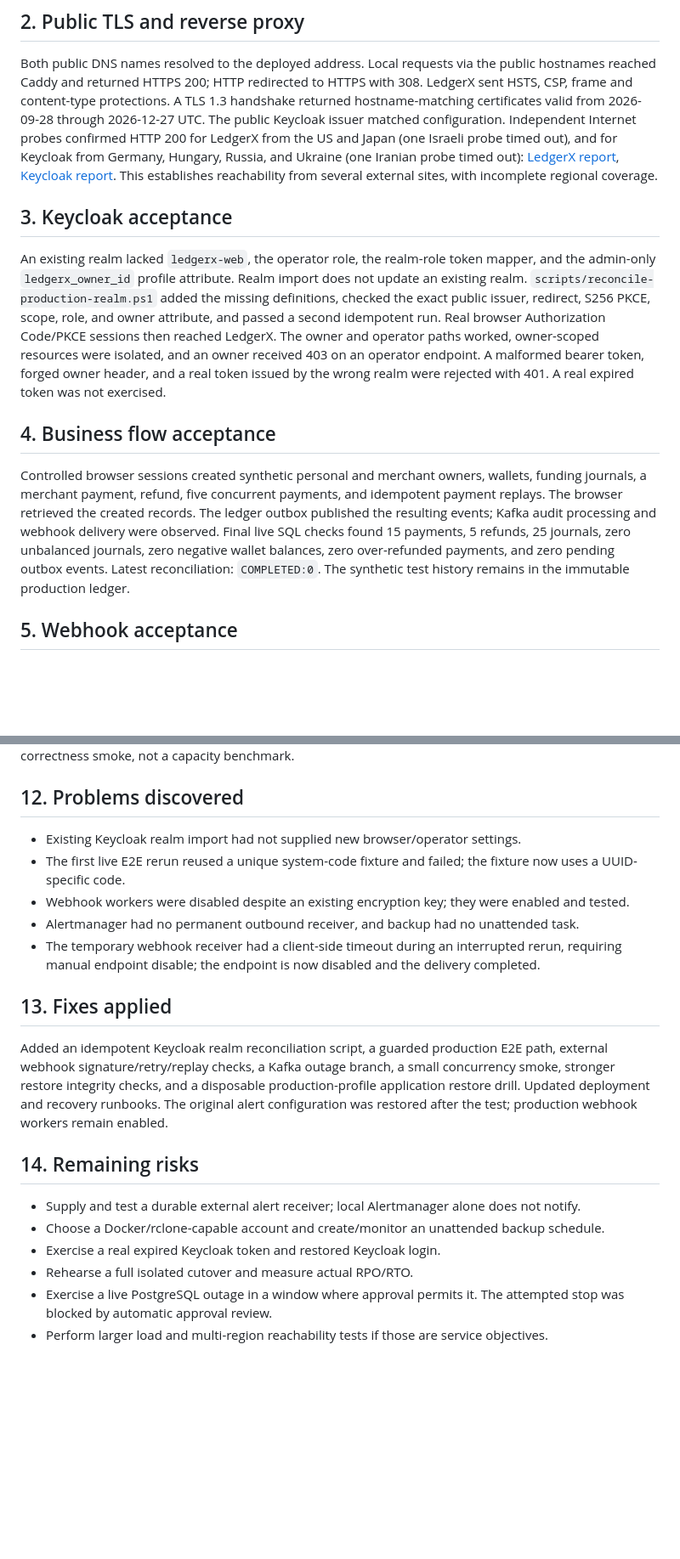
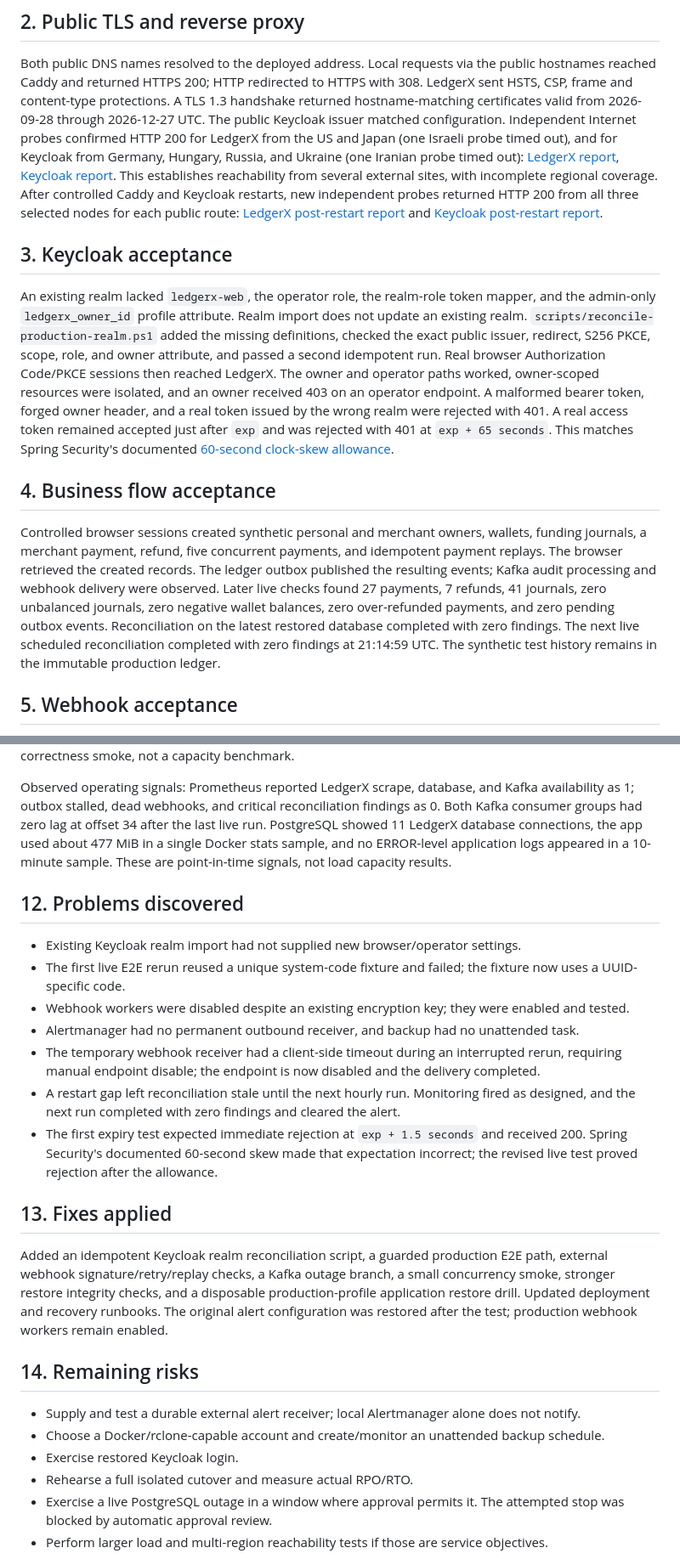
Before and after one commit to Omar-Mega-Byte/LedgerX, a Markdown page: docs/phase-y-acceptance.md, 2 parts joined by grey strips. Shown at 85% size. Drawn GitHub-style; blank space fills up the shorter version.

```diff
--- a/docs/phase-y-acceptance.md
+++ b/docs/phase-y-acceptance.md
@@ -29,6 +29,10 @@ probe timed out), and for Keycloak from Germany, Hungary, Russia, and Ukraine (o
 timed out): [LedgerX report](https://check-host.net/check-report/4e1b2ce8kfc8),
 [Keycloak report](https://check-host.net/check-report/4e1b2800k708). This establishes reachability
 from several external sites, with incomplete regional coverage.
+After controlled Caddy and Keycloak restarts, new independent probes returned HTTP 200 from all
+three selected nodes for each public route:
+[LedgerX post-restart report](https://check-host.net/check-report/4e243177kb62) and
+[Keycloak post-restart report](https://check-host.net/check-report/4e24317ck241).
 
 ## 3. Keycloak acceptance
 
@@ -39,16 +43,20 @@ issuer, redirect, S256 PKCE, scope, role, and owner attribute, and passed a seco
 Real browser Authorization Code/PKCE sessions then reached LedgerX. The owner and operator paths
 worked, owner-scoped resources were isolated, and an owner received 403 on an operator endpoint.
 A malformed bearer token, forged owner header, and a real token issued by the wrong realm were
-rejected with 401. A real expired token was not exercised.
+rejected with 401. A real access token remained accepted just after `exp` and was rejected with
+401 at `exp + 65 seconds`. This matches Spring Security's documented
+[60-second clock-skew allowance](https://docs.spring.io/spring-security/reference/6.5/servlet/oauth2/resource-server/jwt.html).
 
 ## 4. Business flow acceptance
 
 Controlled browser sessions created synthetic personal and merchant owners, wallets, funding
 journals, a merchant payment, refund, five concurrent payments, and idempotent payment replays.
 The browser retrieved the created records. The ledger outbox published the resulting events;
-Kafka audit processing and webhook delivery were observed. Final live SQL checks found 15
-payments, 5 refunds, 25 journals, zero unbalanced journals, zero negative wallet balances, zero
-over-refunded payments, and zero pending outbox events. Latest reconciliation: `COMPLETED:0`.
+Kafka audit processing and webhook delivery were observed. Later live checks found 27 payments,
+7 refunds, 41 journals, zero unbalanced journals, zero negative wallet balances, zero
+over-refunded payments, and zero pending outbox events. Reconciliation on the latest restored
+database completed with zero findings. The next live scheduled reconciliation completed with zero
+findings at 21:14:59 UTC.
 The synthetic test history remains in the immutable production ledger.
 
 ## 5. Webhook acceptance
@@ -122,4 +142,11 @@ extra payment rows. In the last run, median creation latency was 117 ms and maxi
 This is a low-volume correctness smoke, not a capacity benchmark.
+
+Observed operating signals: Prometheus reported LedgerX scrape, database, and Kafka availability
+as 1; outbox stalled, dead webhooks, and critical reconciliation findings as 0. Both Kafka consumer
+groups had zero lag at offset 34 after the last live run. PostgreSQL showed 11 LedgerX database
+connections, the app used about 477 MiB in a single Docker stats sample, and no ERROR-level
+application logs appeared in a 10-minute sample. These are point-in-time signals, not load
+capacity results.
 
 ## 12. Problems discovered
 
@@ -130,6 +157,11 @@ This is a low-volume correctness smoke, not a capacity benchmark.
 - Alertmanager had no permanent outbound receiver, and backup had no unattended task.
 - The temporary webhook receiver had a client-side timeout during an interrupted rerun, requiring
   manual endpoint disable; the endpoint is now disabled and the delivery completed.
+- A restart gap left reconciliation stale until the next hourly run. Monitoring fired as designed,
+  and the next run completed with zero findings and cleared the alert.
+- The first expiry test expected immediate rejection at `exp + 1.5 seconds` and received 200.
+  Spring Security's documented 60-second skew made that expectation incorrect; the revised live
+  test proved rejection after the allowance.
 
 ## 13. Fixes applied
 
@@ -143,7 +175,7 @@ production webhook workers remain enabled.
 
 - Supply and test a durable external alert receiver; local Alertmanager alone does not notify.
 - Choose a Docker/rclone-capable account and create/monitor an unattended backup schedule.
-- Exercise a real expired Keycloak token and restored Keycloak login.
+- Exercise restored Keycloak login.
 - Rehearse a full isolated cutover and measure actual RPO/RTO.
 - Exercise a live PostgreSQL outage in a window where approval permits it. The attempted stop was
   blocked by automatic approval review.
```
Also changed, not shown: other parts of docs/phase-y-acceptance.md (+29 -16 lines).
